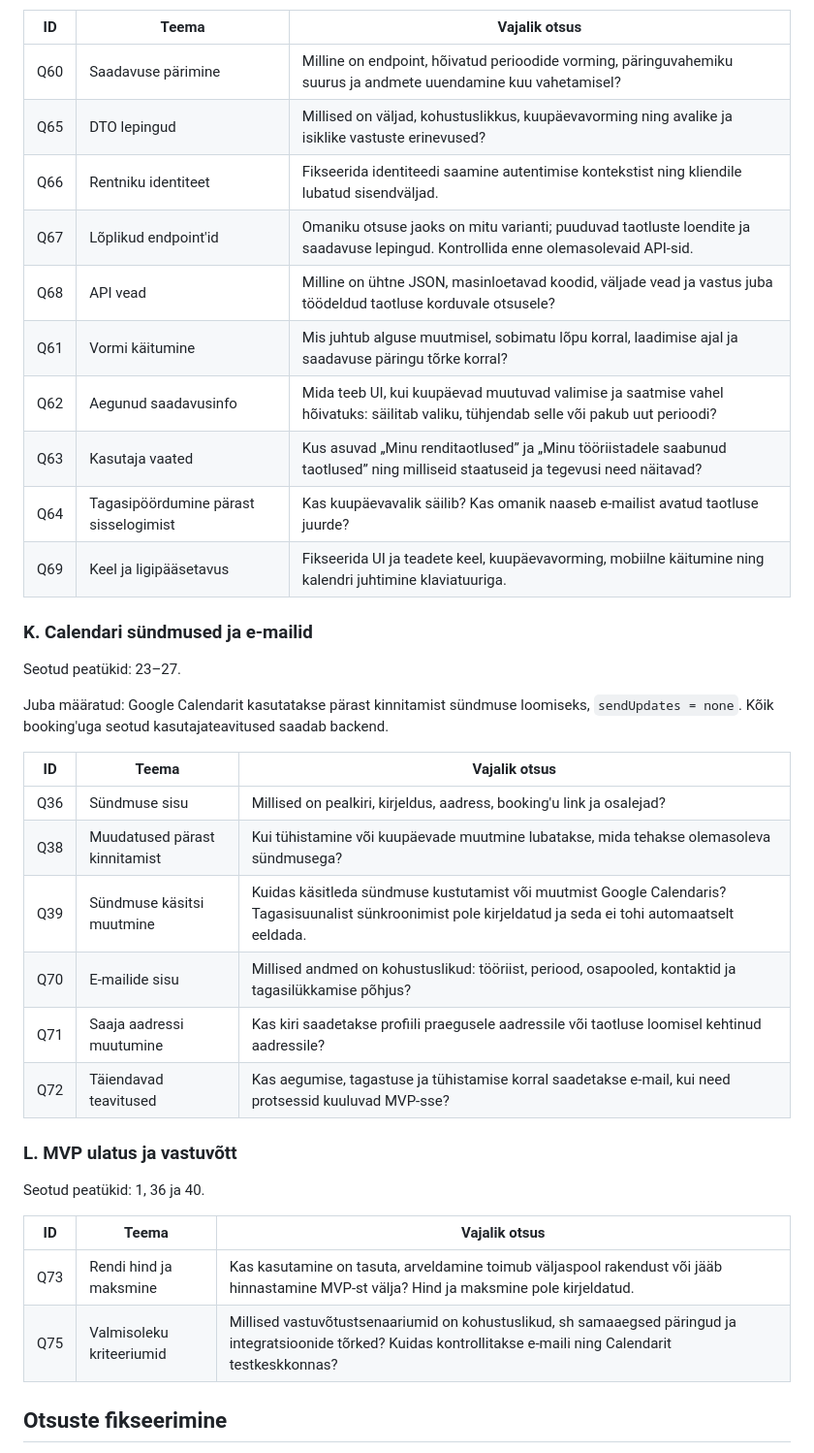
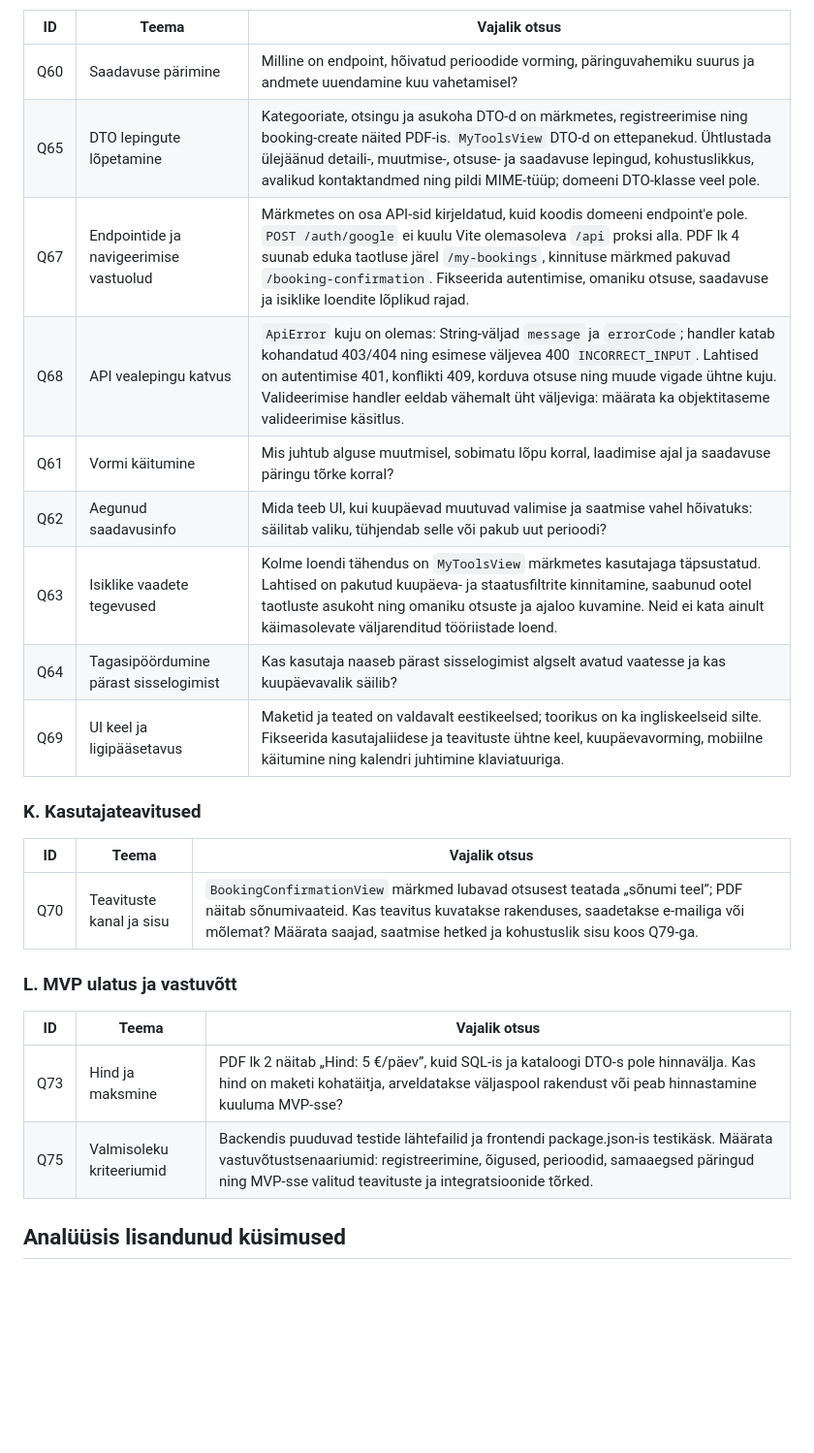
Before and after one commit to Andrus-Lahe/toolrental, a Markdown page: docs/markdown/PROJECT_OPEN_QUESTIONS_CLAUDE_CODEX- IGNORE.md, the part around one of its changes. Shown at 97% size. GitHub-like rendering; blank space fills up the shorter version.

```diff
--- a/docs/markdown/PROJECT_OPEN_QUESTIONS_CLAUDE_CODEX- IGNORE.md
+++ b/docs/markdown/PROJECT_OPEN_QUESTIONS_CLAUDE_CODEX- IGNORE.md
@@ -161,39 +124,27 @@ Juba kokku lepitud: tööriista lehel on kaks `readonly` kuupäevavälja koos ka
 | ID | Teema | Vajalik otsus |
 |---|---|---|
 | Q60 | Saadavuse pärimine | Milline on endpoint, hõivatud perioodide vorming, päringuvahemiku suurus ja andmete uuendamine kuu vahetamisel? |
-| Q65 | DTO lepingud | Millised on väljad, kohustuslikkus, kuupäevavorming ning avalike ja isiklike vastuste erinevused? |
-| Q66 | Rentniku identiteet | Fikseerida identiteedi saamine autentimise kontekstist ning kliendile lubatud sisendväljad. |
-| Q67 | Lõplikud endpoint'id | Omaniku otsuse jaoks on mitu varianti; puuduvad taotluste loendite ja saadavuse lepingud. Kontrollida enne olemasolevaid API-sid. |
-| Q68 | API vead | Milline on ühtne JSON, masinloetavad koodid, väljade vead ja vastus juba töödeldud taotluse korduvale otsusele? |
+| Q65 | DTO lepingute lõpetamine | Kategooriate, otsingu ja asukoha DTO-d on märkmetes, registreerimise ning booking-create näited PDF-is. `MyToolsView` DTO-d on ettepanekud. Ühtlustada ülejäänud detaili-, muutmise-, otsuse- ja saadavuse lepingud, kohustuslikkus, avalikud kontaktandmed ning pildi MIME-tüüp; domeeni DTO-klasse veel pole. |
+| Q67 | Endpointide ja navigeerimise vastuolud | Märkmetes on osa API-sid kirjeldatud, kuid koodis domeeni endpoint'e pole. `POST /auth/google` ei kuulu Vite olemasoleva `/api` proksi alla. PDF lk 4 suunab eduka taotluse järel `/my-bookings`, kinnituse märkmed pakuvad `/booking-confirmation`. Fikseerida autentimise, omaniku otsuse, saadavuse ja isiklike loendite lõplikud rajad. |
+| Q68 | API vealepingu katvus | `ApiError` kuju on olemas: String-väljad `message` ja `errorCode`; handler katab kohandatud 403/404 ning esimese väljevea 400 `INCORRECT_INPUT`. Lahtised on autentimise 401, konflikti 409, korduva otsuse ning muude vigade ühtne kuju. Valideerimise handler eeldab vähemalt üht väljeviga: määrata ka objektitaseme valideerimise käsitlus. |
 | Q61 | Vormi käitumine | Mis juhtub alguse muutmisel, sobimatu lõpu korral, laadimise ajal ja saadavuse päringu tõrke korral? |
 | Q62 | Aegunud saadavusinfo | Mida teeb UI, kui kuupäevad muutuvad valimise ja saatmise vahel hõivatuks: säilitab valiku, tühjendab selle või pakub uut perioodi? |
-| Q63 | Kasutaja vaated | Kus asuvad „Minu renditaotlused” ja „Minu tööriistadele saabunud taotlused” ning milliseid staatuseid ja tegevusi need näitavad? |
-| Q64 | Tagasipöördumine pärast sisselogimist | Kas kuupäevavalik säilib? Kas omanik naaseb e-mailist avatud taotluse juurde? |
-| Q69 | Keel ja ligipääsetavus | Fikseerida UI ja teadete keel, kuupäevavorming, mobiilne käitumine ning kalendri juhtimine klaviatuuriga. |
+| Q63 | Isiklike vaadete tegevused | Kolme loendi tähendus on `MyToolsView` märkmetes kasutajaga täpsustatud. Lahtised on pakutud kuupäeva- ja staatusfiltrite kinnitamine, saabunud ootel taotluste asukoht ning omaniku otsuste ja ajaloo kuvamine. Neid ei kata ainult käimasolevate väljarenditud tööriistade loend. |
+| Q64 | Tagasipöördumine pärast sisselogimist | Kas kasutaja naaseb pärast sisselogimist algselt avatud vaatesse ja kas kuupäevavalik säilib? |
+| Q69 | UI keel ja ligipääsetavus | Maketid ja teated on valdavalt eestikeelsed; toorikus on ka ingliskeelseid silte. Fikseerida kasutajaliidese ja teavituste ühtne keel, kuupäevavorming, mobiilne käitumine ning kalendri juhtimine klaviatuuriga. |
 
-### K. Calendari sündmused ja e-mailid
-
-Seotud peatükid: 23–27.
-
-Juba määratud: Google Calendarit kasutatakse pärast kinnitamist sündmuse loomiseks, `sendUpdates = none`. Kõik booking'uga seotud kasutajateavitused saadab backend.
+### K. Kasutajateavitused
 
 | ID | Teema | Vajalik otsus |
 |---|---|---|
-| Q36 | Sündmuse sisu | Millised on pealkiri, kirjeldus, aadress, booking'u link ja osalejad? |
-| Q38 | Muudatused pärast kinnitamist | Kui tühistamine või kuupäevade muutmine lubatakse, mida tehakse olemasoleva sündmusega? |
-| Q39 | Sündmuse käsitsi muutmine | Kuidas käsitleda sündmuse kustutamist või muutmist Google Calendaris? Tagasisuunalist sünkroonimist pole kirjeldatud ja seda ei tohi automaatselt eeldada. |
-| Q70 | E-mailide sisu | Millised andmed on kohustuslikud: tööriist, periood, osapooled, kontaktid ja tagasilükkamise põhjus? |
-| Q71 | Saaja aadressi muutumine | Kas kiri saadetakse profiili praegusele aadressile või taotluse loomisel kehtinud aadressile? |
-| Q72 | Täiendavad teavitused | Kas aegumise, tagastuse ja tühistamise korral saadetakse e-mail, kui need protsessid kuuluvad MVP-sse? |
+| Q70 | Teavituste kanal ja sisu | `BookingConfirmationView` märkmed lubavad otsusest teatada „sõnumi teel”; PDF näitab sõnumivaateid. Kas teavitus kuvatakse rakenduses, saadetakse e-mailiga või mõlemat? Määrata saajad, saatmise hetked ja kohustuslik sisu koos Q79-ga. |
 
 ### L. MVP ulatus ja vastuvõtt
 
-Seotud peatükid: 1, 36 ja 40.
-
 | ID | Teema | Vajalik otsus |
 |---|---|---|
-| Q73 | Rendi hind ja maksmine | Kas kasutamine on tasuta, arveldamine toimub väljaspool rakendust või jääb hinnastamine MVP-st välja? Hind ja maksmine pole kirjeldatud. |
-| Q75 | Valmisoleku kriteeriumid | Millised vastuvõtustsenaariumid on kohustuslikud, sh samaaegsed päringud ja integratsioonide tõrked? Kuidas kontrollitakse e-maili ning Calendarit testkeskkonnas? |
+| Q73 | Hind ja maksmine | PDF lk 2 näitab „Hind: 5 €/päev”, kuid SQL-is ja kataloogi DTO-s pole hinnavälja. Kas hind on maketi kohatäitja, arveldatakse väljaspool rakendust või peab hinnastamine kuuluma MVP-sse? |
+| Q75 | Valmisoleku kriteeriumid | Backendis puuduvad testide lähtefailid ja frontendi package.json-is testikäsk. Määrata vastuvõtustsenaariumid: registreerimine, õigused, perioodid, samaaegsed päringud ning MVP-sse valitud teavituste ja integratsioonide tõrked. |
 
-## Otsuste fikseerimine
+## Analüüsis lisandunud küsimused
 
```
Also changed, not shown: other parts of docs/markdown/PROJECT_OPEN_QUESTIONS_CLAUDE_CODEX- IGNORE.md (+73 -99 lines), 1 other file.
